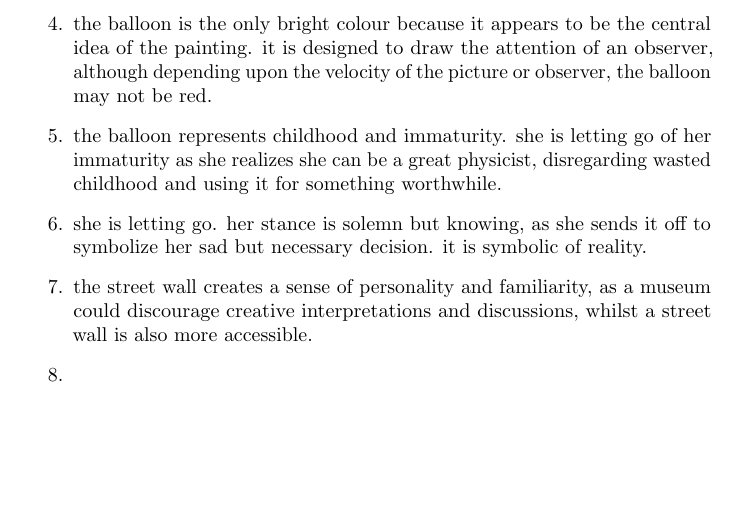
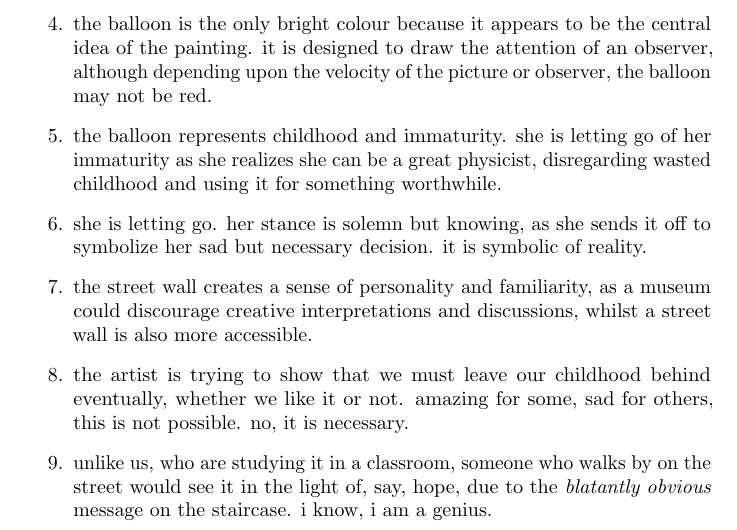
Before and after one commit to alstocras/school, a LaTeX document (myp-year-7/visual-arts/unit-what-makes-art-art/formative-{}/question-set-{}.tex): part of page 2 of 2, cut so that both start at the same text, the shorter picture padded with empty space. Compiled offline with pdfLaTeX.

Commit message:
q. 9 and 10

```diff
--- a/myp-year-7/visual-arts/unit-what-makes-art-art/formative-{}/question-set-{}.tex
+++ b/myp-year-7/visual-arts/unit-what-makes-art-art/formative-{}/question-set-{}.tex
@@ -29,7 +29,9 @@
       \item the balloon represents childhood and immaturity. she is letting go of her immaturity as she realizes she can be a great physicist, disregarding wasted childhood and using it for something worthwhile. % unlike this lol
       \item she is letting go. her stance is solemn but knowing, as she sends it off to symbolize her sad but necessary decision. it is symbolic of reality.
       \item the street wall creates a sense of personality and familiarity, as a museum could discourage creative interpretations and discussions, whilst a street wall is also more accessible.
-      \item
+      \item the artist is trying to show that we must leave our childhood behind eventually, whether we like it or not. amazing for some, sad for others, this is not possible. no, it is necessary.
+      \item unlike us, who are studying it in a classroom, % ahem ahem
+        someone who walks by on the street would see it in the light of, say, hope, due to the \emph{blatantly obvious} message on the staircase. i know, i am a genius. % sarcasm btw
   \end{enumerate}
 
 \end{document}
```
Also changed, not shown: myp-year-7/visual-arts/unit-what-makes-art-art/formative-{}/question-set-{}.pdf.
